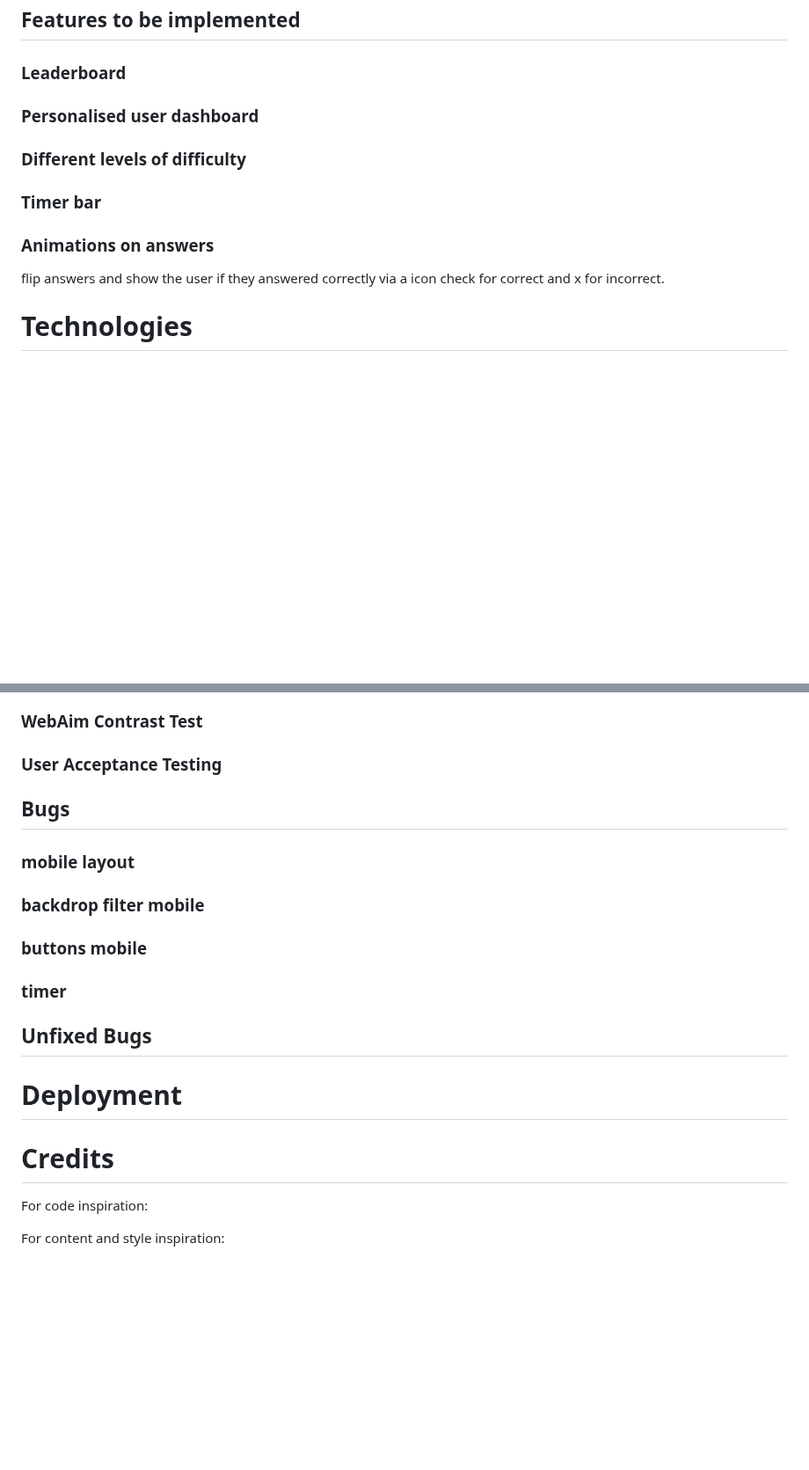
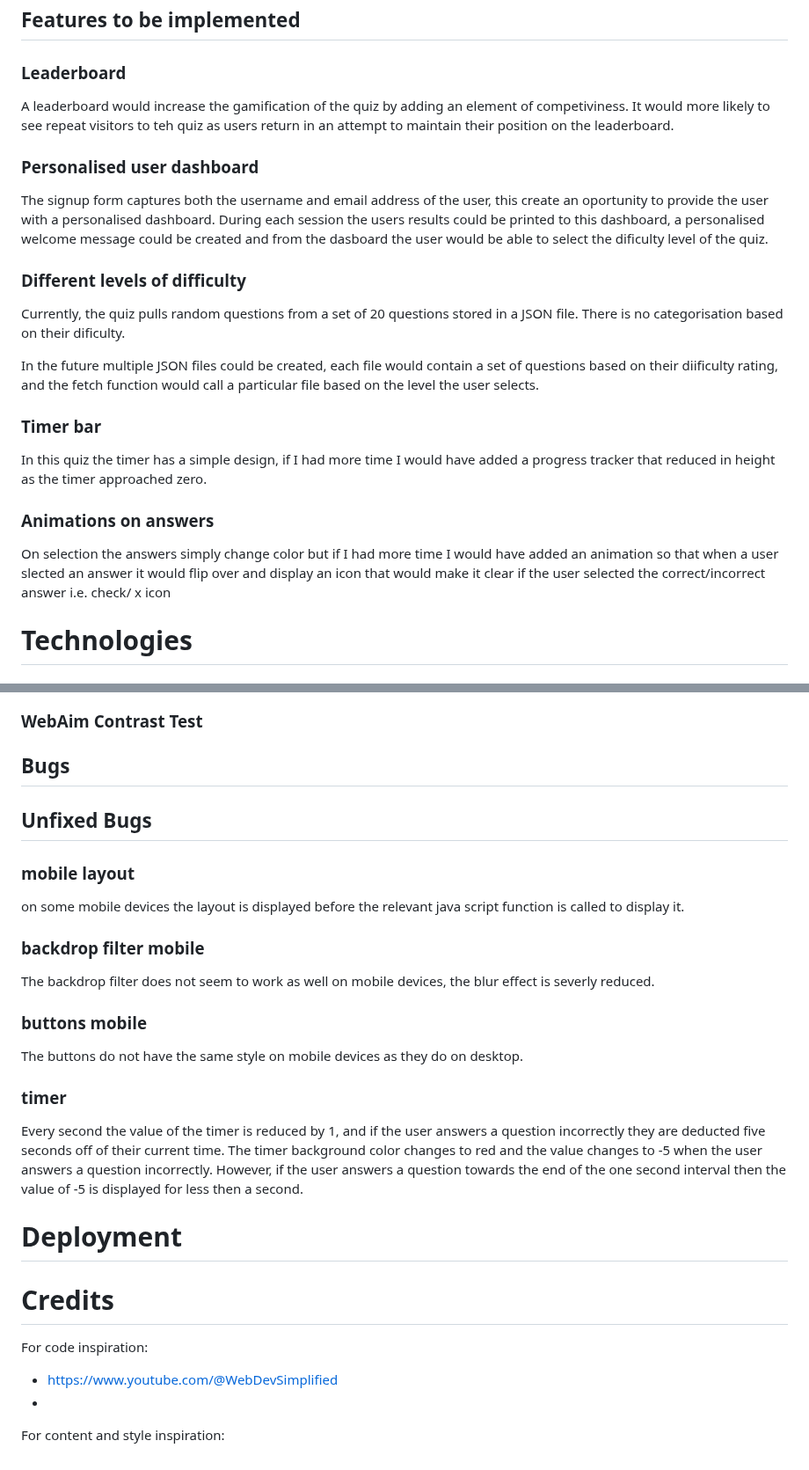
Before and after one commit to Oran-123/Olympian-Quiz, a Markdown page: README.md, 2 parts joined by grey strips. Shown at 88% size. Drawn GitHub-style; blank space fills up the shorter version.

```diff
--- a/README.md
+++ b/README.md
@@ -340,15 +340,24 @@ The default style of the icons on smaller devices is the inverted style on large
 
 ### Leaderboard
 
+A leaderboard would increase the gamification of the quiz by adding an element of competiviness. It would more likely to see repeat visitors to teh quiz as users return in an attempt to maintain their position on the leaderboard.
+
 ### Personalised user dashboard
+
+The signup form captures both the username and email address of the user, this create an oportunity to provide the user with a personalised dashboard. During each session the users results could be printed to this dashboard, a personalised welcome message could be created and from the dasboard the user would be able to select the dificulty level of the quiz.
 
 ### Different levels of difficulty
 
+Currently, the quiz pulls random questions from a set of 20 questions stored in a JSON file. There is no categorisation based on their dificulty.
+
+In the future multiple JSON files could be created, each file would contain a set of questions based on their diificulty rating, and the fetch function would call a particular file based on the level the user selects.
+
 ### Timer bar
 
+In this quiz the timer has a simple design, if I had more time I would have added a progress tracker that reduced in height as the timer approached zero.
 ### Animations on answers
 
-flip answers and show the user if they answered correctly via a icon check for correct and x for incorrect.
+On selection the answers simply change color but if I had more time I would have added an animation so that when a user slected an answer it would flip over and display an icon that would make it clear if the user selected the correct/incorrect answer i.e. check/ x icon
 
 # Technologies
 
@@ -396,19 +407,27 @@ flip answers and show the user if they answered correctly via a icon check for c
 
 ### WebAim Contrast Test
 
-### User Acceptance Testing
+## Bugs
 
-## Bugs
+
+
+## Unfixed Bugs
 
 ### mobile layout
 
+on some mobile devices the layout is displayed before the relevant java script function is called to display it.
+
 ### backdrop filter mobile
+
+The backdrop filter does not seem to work as well on mobile devices, the blur effect is severly reduced.
 
 ### buttons mobile
 
+The buttons do not have the same style on mobile devices as they do on desktop.
+
 ### timer
 
-## Unfixed Bugs
+Every second the value of the timer is reduced by 1, and if the user answers a question incorrectly they are deducted five seconds off of their current time. The timer background color changes to red and the value changes to -5 when the user answers a question incorrectly. However, if the user answers a question towards the end of the one second interval then the value of -5 is displayed for less then a second.
 
 # Deployment
 
@@ -416,5 +435,7 @@ flip answers and show the user if they answered correctly via a icon check for c
 
 For code inspiration:
 
+* https://www.youtube.com/@WebDevSimplified
+*
 
 For content and style inspiration:
```
Also changed, not shown: other parts of README.md (+2 -0 lines).
